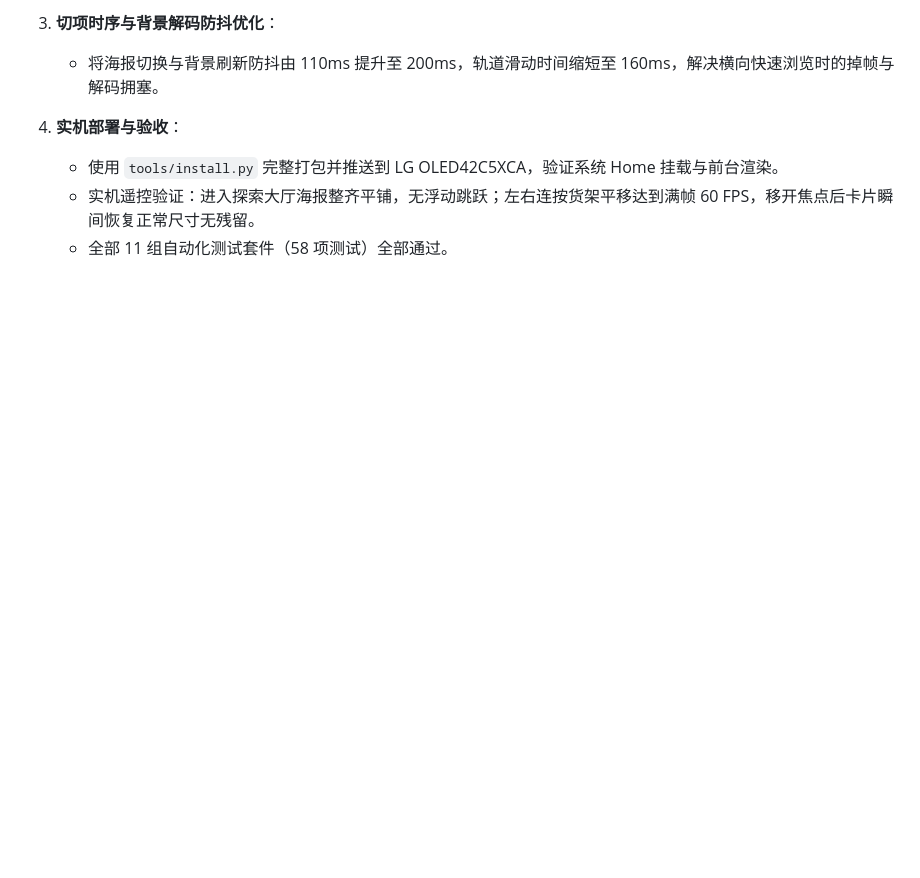
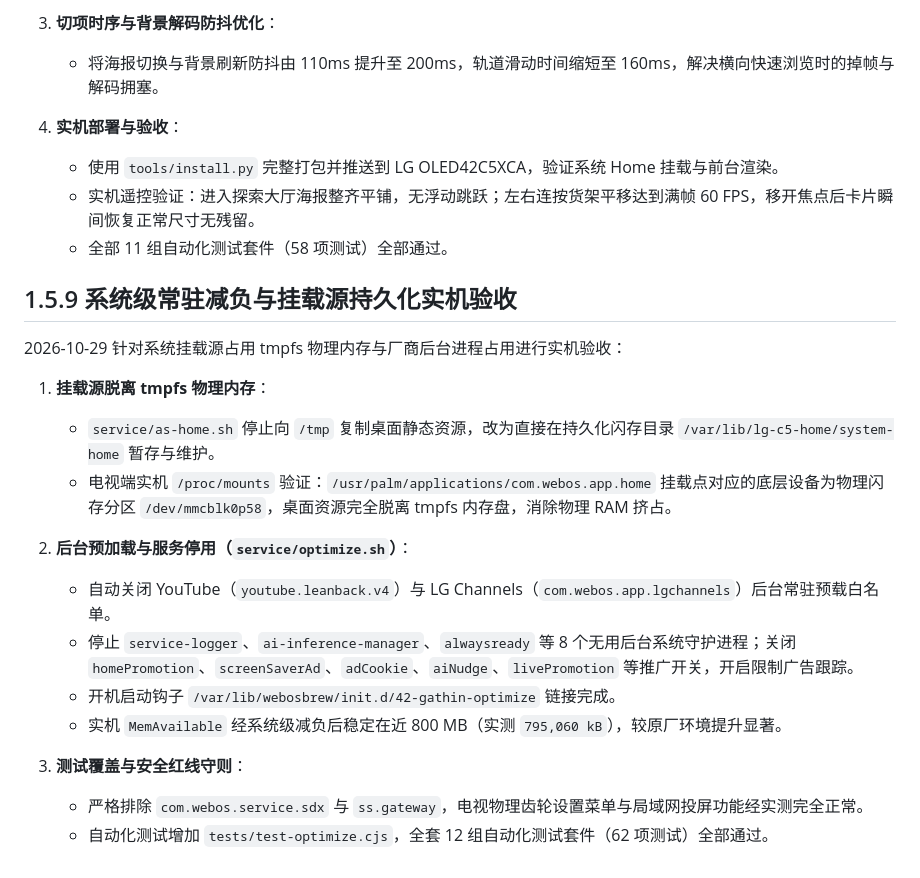
Before and after one commit to RealRayTan/clean-webos-launcher, a Markdown page: docs/verification.md, the part around the change. Drawn GitHub-style; blank space fills up the shorter version.

```diff
--- a/docs/verification.md
+++ b/docs/verification.md
@@ -189,3 +189,21 @@ HDMI 标签目前使用文字色标，不引入 FreeMyTV 的品牌 logo 素材
    - 使用 `tools/install.py` 完整打包并推送到 LG OLED42C5XCA，验证系统 Home 挂载与前台渲染。
    - 实机遥控验证：进入探索大厅海报整齐平铺，无浮动跳跃；左右连按货架平移达到满帧 60 FPS，移开焦点后卡片瞬间恢复正常尺寸无残留。
    - 全部 11 组自动化测试套件（58 项测试）全部通过。
+
+## 1.5.9 系统级常驻减负与挂载源持久化实机验收
+
+2026-10-29 针对系统挂载源占用 tmpfs 物理内存与厂商后台进程占用进行实机验收：
+
+1. **挂载源脱离 tmpfs 物理内存**：
+   - `service/as-home.sh` 停止向 `/tmp` 复制桌面静态资源，改为直接在持久化闪存目录 `/var/lib/lg-c5-home/system-home` 暂存与维护。
+   - 电视端实机 `/proc/mounts` 验证：`/usr/palm/applications/com.webos.app.home` 挂载点对应的底层设备为物理闪存分区 `/dev/mmcblk0p58`，桌面资源完全脱离 tmpfs 内存盘，消除物理 RAM 挤占。
+
+2. **后台预加载与服务停用（`service/optimize.sh`）**：
+   - 自动关闭 YouTube（`youtube.leanback.v4`）与 LG Channels（`com.webos.app.lgchannels`）后台常驻预载白名单。
+   - 停止 `service-logger`、`ai-inference-manager`、`alwaysready` 等 8 个无用后台系统守护进程；关闭 `homePromotion`、`screenSaverAd`、`adCookie`、`aiNudge`、`livePromotion` 等推广开关，开启限制广告跟踪。
+   - 开机启动钩子 `/var/lib/webosbrew/init.d/42-gathin-optimize` 链接完成。
+   - 实机 `MemAvailable` 经系统级减负后稳定在近 800 MB（实测 `795,060 kB`），较原厂环境提升显著。
+
+3. **测试覆盖与安全红线守则**：
+   - 严格排除 `com.webos.service.sdx` 与 `ss.gateway`，电视物理齿轮设置菜单与局域网投屏功能经实测完全正常。
+   - 自动化测试增加 `tests/test-optimize.cjs`，全套 12 组自动化测试套件（62 项测试）全部通过。
```
Also changed, not shown: docs/project-record.md (+9 -0 lines).
